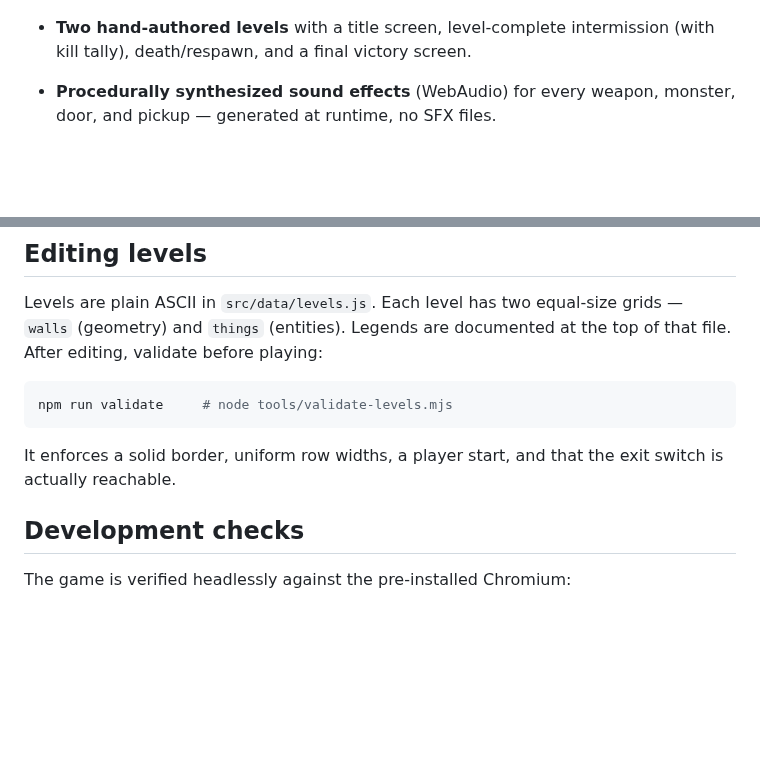
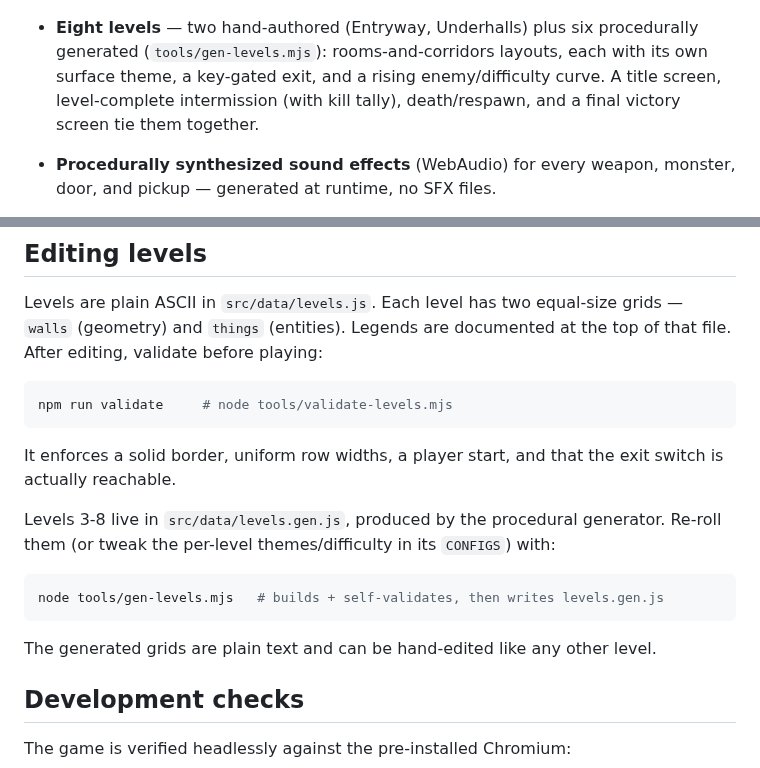
Before and after one commit to Jtekkk/MOOD, a Markdown page: README.md, 2 parts joined by grey strips. Drawn GitHub-style; blank space fills up the shorter version.

````diff
--- a/README.md
+++ b/README.md
@@ -92,8 +92,11 @@ find the matching keycard.
   panic, complete with a wire cage and a swarm, when you're nearly dead.
 
   ![The nine moods](docs/screens/faces.png)
-- **Two hand-authored levels** with a title screen, level-complete intermission
-  (with kill tally), death/respawn, and a final victory screen.
+- **Eight levels** — two hand-authored (Entryway, Underhalls) plus six
+  procedurally generated (`tools/gen-levels.mjs`): rooms-and-corridors layouts,
+  each with its own surface theme, a key-gated exit, and a rising
+  enemy/difficulty curve. A title screen, level-complete intermission (with kill
+  tally), death/respawn, and a final victory screen tie them together.
 - **Procedurally synthesized sound effects** (WebAudio) for every weapon,
   monster, door, and pickup — generated at runtime, no SFX files.
 - **Per-level background music** streamed from looping MP3 tracks (one per
@@ -138,6 +141,16 @@ npm run validate     # node tools/validate-levels.mjs
 It enforces a solid border, uniform row widths, a player start, and that the
 exit switch is actually reachable.
 
+Levels 3-8 live in `src/data/levels.gen.js`, produced by the procedural
+generator. Re-roll them (or tweak the per-level themes/difficulty in its
+`CONFIGS`) with:
+
+```bash
+node tools/gen-levels.mjs   # builds + self-validates, then writes levels.gen.js
+```
+
+The generated grids are plain text and can be hand-edited like any other level.
+
 ## Development checks
 
 The game is verified headlessly against the pre-installed Chromium:
````
Also changed, not shown: docs/screens/level8.png (added), 4 other files.
